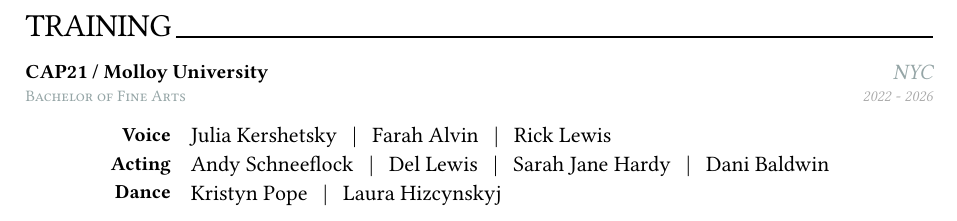
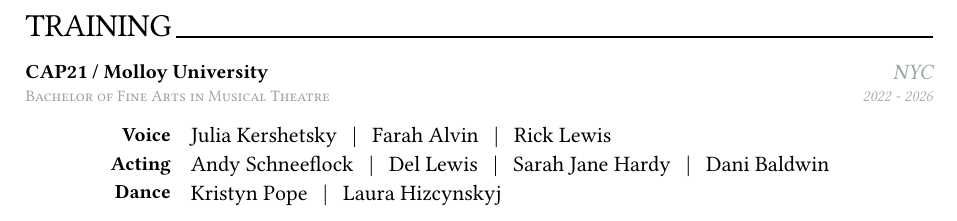
Before and after one commit to Multipixelone/resume, a Typst document (modules/training.typ): part of the page, cut so that both start at the same text. Compiled offline with Typst 0.15.

Commit message:
specify BFA in MT

```diff
--- a/modules/training.typ
+++ b/modules/training.typ
@@ -7,7 +7,7 @@
 #cvSection("Training")
 
 #cvEntry(
-  title: [Bachelor of Fine Arts],
+  title: [Bachelor of Fine Arts in Musical Theatre],
   society: [CAP21 / Molloy University],
   date: [2022 - 2026],
   location: [NYC],
```
